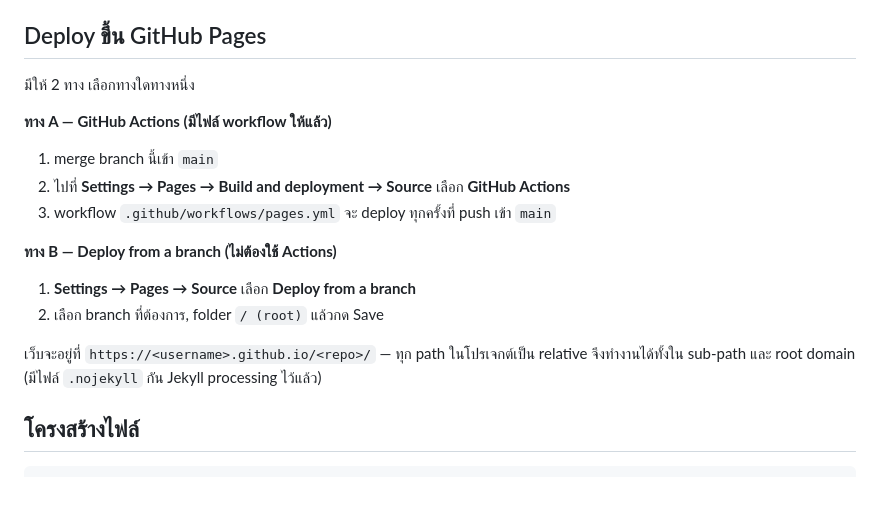
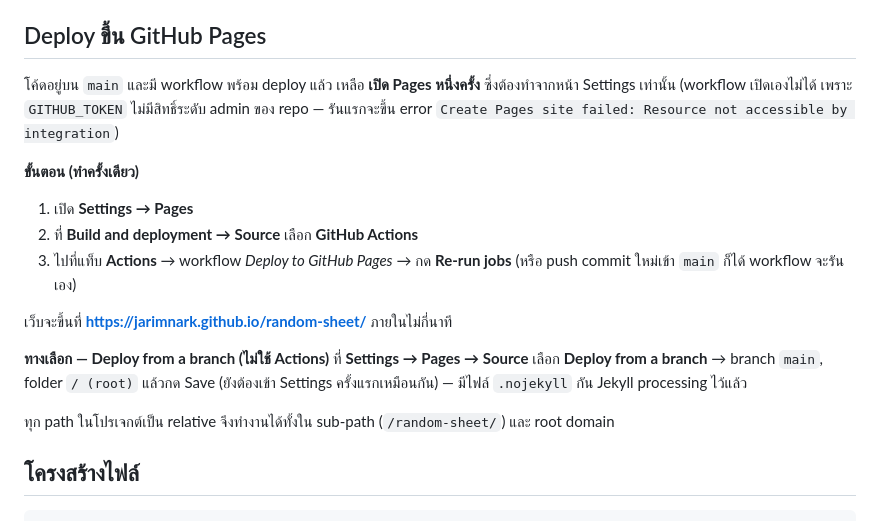
Before and after one commit to Jarimnark/random-sheet, a Markdown page: README.md, the part around the change. Rendered like a GitHub page; blank space fills up the shorter version.

Commit message:
Document the one-time manual Pages enablement step
enablement: true did not help: creating a Pages site needs repository
admin rights, which GITHUB_TOKEN does not have, so the run fails with
"Create Pages site failed: Resource not accessible by integration".

Turning Pages on for the first time has to be done once from
Settings -> Pages. Rewrite the deploy section to say so, with the exact
steps and the resulting site URL. The workflow itself is correct and will
deploy on the next run once the source is set to GitHub Actions.

Co-Authored-By: Claude Opus 5 <noreply@anthropic.com>
Claude-Session: https://claude.ai/code/session_01MrgUk1Dn7ahkb97RSfwTie

```diff
--- a/README.md
+++ b/README.md
@@ -42,19 +42,23 @@ python3 -m http.server 8000
 
 ## Deploy ขึ้น GitHub Pages
 
-มีให้ 2 ทาง เลือกทางใดทางหนึ่ง
+โค้ดอยู่บน `main` และมี workflow พร้อม deploy แล้ว เหลือ **เปิด Pages หนึ่งครั้ง** ซึ่งต้องทำจากหน้า
+Settings เท่านั้น (workflow เปิดเองไม่ได้ เพราะ `GITHUB_TOKEN` ไม่มีสิทธิ์ระดับ admin ของ repo —
+รันแรกจะขึ้น error `Create Pages site failed: Resource not accessible by integration`)
 
-**ทาง A — GitHub Actions (มีไฟล์ workflow ให้แล้ว)**
-1. merge branch นี้เข้า `main`
-2. ไปที่ **Settings → Pages → Build and deployment → Source** เลือก **GitHub Actions**
-3. workflow `.github/workflows/pages.yml` จะ deploy ทุกครั้งที่ push เข้า `main`
+**ขั้นตอน (ทำครั้งเดียว)**
+1. เปิด **Settings → Pages**
+2. ที่ **Build and deployment → Source** เลือก **GitHub Actions**
+3. ไปที่แท็บ **Actions** → workflow *Deploy to GitHub Pages* → กด **Re-run jobs**
+   (หรือ push commit ใหม่เข้า `main` ก็ได้ workflow จะรันเอง)
 
-**ทาง B — Deploy from a branch (ไม่ต้องใช้ Actions)**
-1. **Settings → Pages → Source** เลือก **Deploy from a branch**
-2. เลือก branch ที่ต้องการ, folder `/ (root)` แล้วกด Save
+เว็บจะขึ้นที่ **https://jarimnark.github.io/random-sheet/** ภายในไม่กี่นาที
 
-เว็บจะอยู่ที่ `https://<username>.github.io/<repo>/` — ทุก path ในโปรเจกต์เป็น relative
-จึงทำงานได้ทั้งใน sub-path และ root domain (มีไฟล์ `.nojekyll` กัน Jekyll processing ไว้แล้ว)
+**ทางเลือก — Deploy from a branch (ไม่ใช้ Actions)**
+ที่ **Settings → Pages → Source** เลือก **Deploy from a branch** → branch `main`, folder `/ (root)`
+แล้วกด Save (ยังต้องเข้า Settings ครั้งแรกเหมือนกัน) — มีไฟล์ `.nojekyll` กัน Jekyll processing ไว้แล้ว
+
+ทุก path ในโปรเจกต์เป็น relative จึงทำงานได้ทั้งใน sub-path (`/random-sheet/`) และ root domain
 
 ## โครงสร้างไฟล์
 
```
